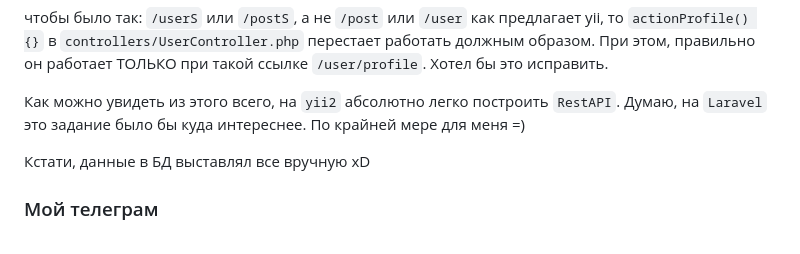
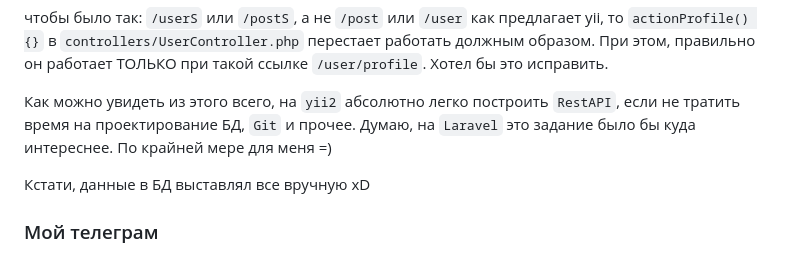
Before and after one commit to alliancesuck13/blogapi, a Markdown page: README.md, the part around the change. Rendered like a GitHub page.

```diff
--- a/README.md
+++ b/README.md
@@ -99,7 +99,7 @@ return [
 чтобы было так: `/userS` или `/postS`, а не `/post` или `/user` как предлагает yii, то `actionProfile() {}` в `controllers/UserController.php`
 перестает работать должным образом. При этом, правильно он работает ТОЛЬКО при такой ссылке `/user/profile`. Хотел бы это исправить.
 
-Как можно увидеть из этого всего, на `yii2` абсолютно легко построить `RestAPI`. Думаю, на `Laravel` это задание было бы куда интереснее. По крайней мере для меня =)
+Как можно увидеть из этого всего, на `yii2` абсолютно легко построить `RestAPI`, если не тратить время на проектирование БД, `Git` и прочее. Думаю, на `Laravel` это задание было бы куда интереснее. По крайней мере для меня =)
 
 Кстати, данные в БД выставлял все вручную xD
 
```
